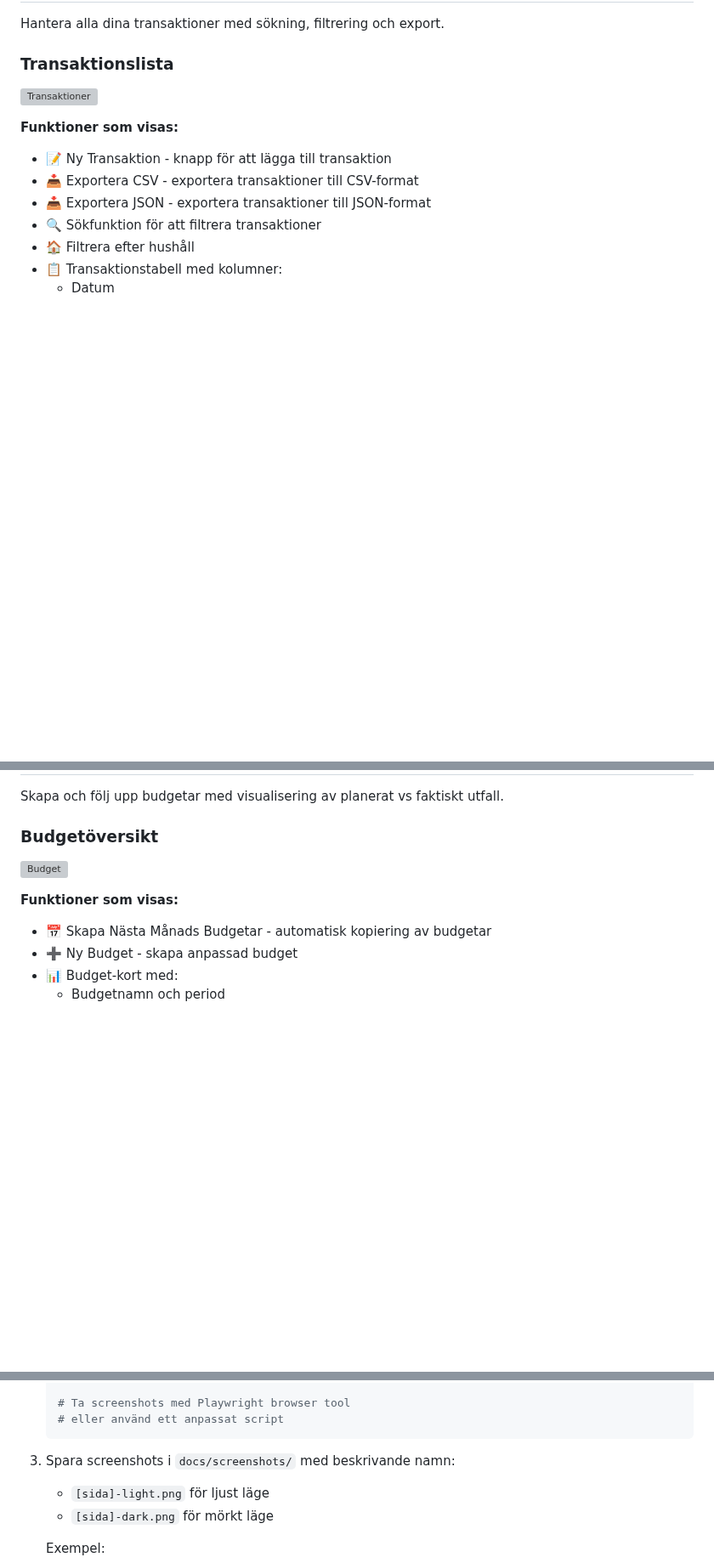
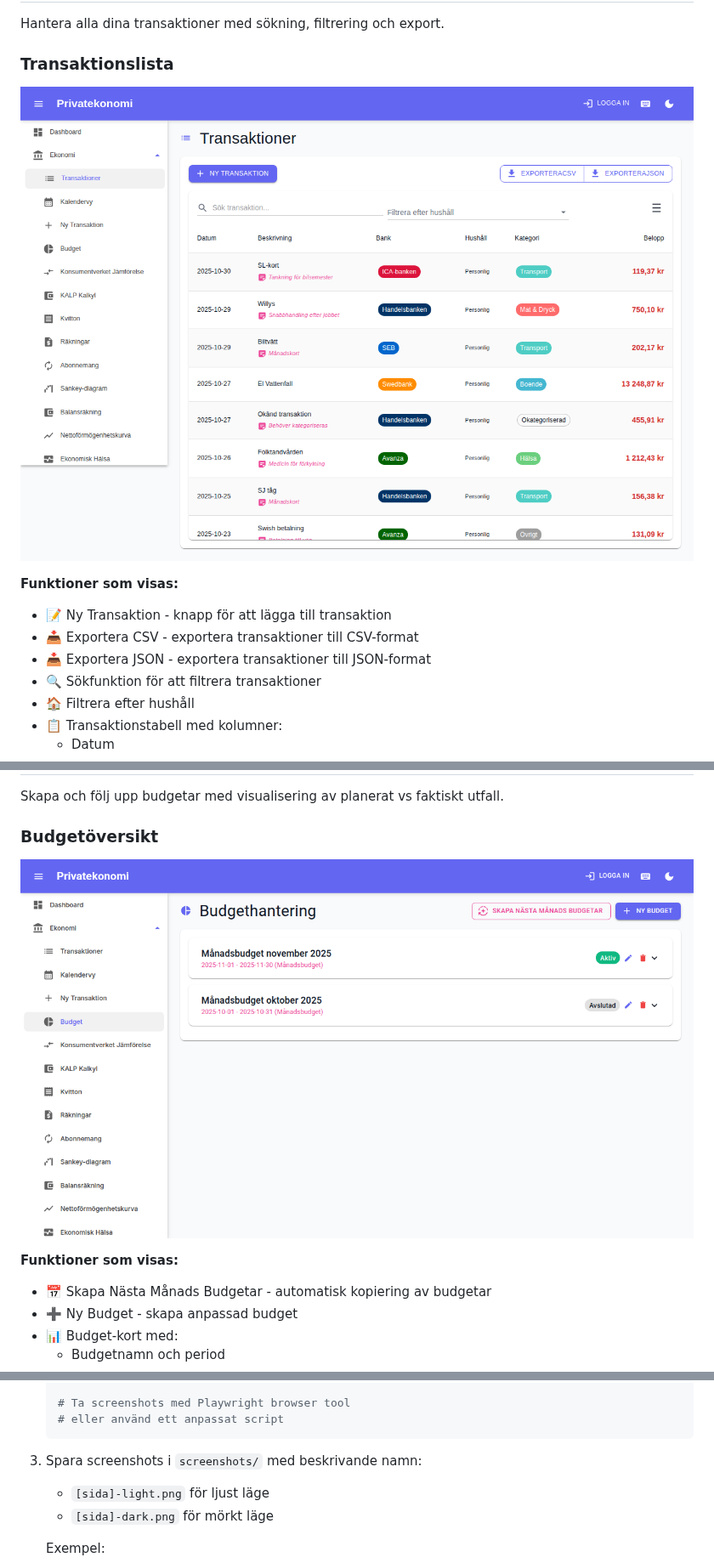
Before and after one commit to pownas/Privatekonomi, a Markdown page: docs/SCREENSHOTS.md, 3 parts joined by grey strips. Shown at 85% size. Drawn GitHub-style; pictures changed too: docs/screenshots/budgets-light.png, docs/screenshots/transactions-light.png; blank space fills up the shorter version; grey boxes are pictures that could not be loaded.

````diff
--- a/docs/SCREENSHOTS.md
+++ b/docs/SCREENSHOTS.md
@@ -55,7 +55,7 @@ Dashboard ger en översikt över din ekonomi med inkomster, utgifter, kassaflöd
 Hantera alla dina transaktioner med sökning, filtrering och export.
 
 ### Transaktionslista
-![Transaktioner](docs/screenshots/transactions-light.png)
+![Transaktioner](screenshots/transactions-light.png)
 
 **Funktioner som visas:**
 - 📝 Ny Transaktion - knapp för att lägga till transaktion
@@ -85,7 +85,7 @@ Hantera alla dina transaktioner med sökning, filtrering och export.
 Skapa och följ upp budgetar med visualisering av planerat vs faktiskt utfall.
 
 ### Budgetöversikt
-![Budget](docs/screenshots/budgets-light.png)
+![Budget](screenshots/budgets-light.png)
 
 **Funktioner som visas:**
 - 📅 Skapa Nästa Månads Budgetar - automatisk kopiering av budgetar
@@ -475,7 +475,7 @@ Screenshots bör uppdateras när:
    # eller använd ett anpassat script
    ```
 
-3. Spara screenshots i `docs/screenshots/` med beskrivande namn:
+3. Spara screenshots i `screenshots/` med beskrivande namn:
    - `[sida]-light.png` för ljust läge
    - `[sida]-dark.png` för mörkt läge
 
````
Also changed, not shown: other parts of docs/SCREENSHOTS.md (+12 -12 lines), README.md (+5 -5 lines), docs/screenshots/categories-light.png, docs/screenshots/dashboard-light.png, docs/screenshots/import-light.png.
